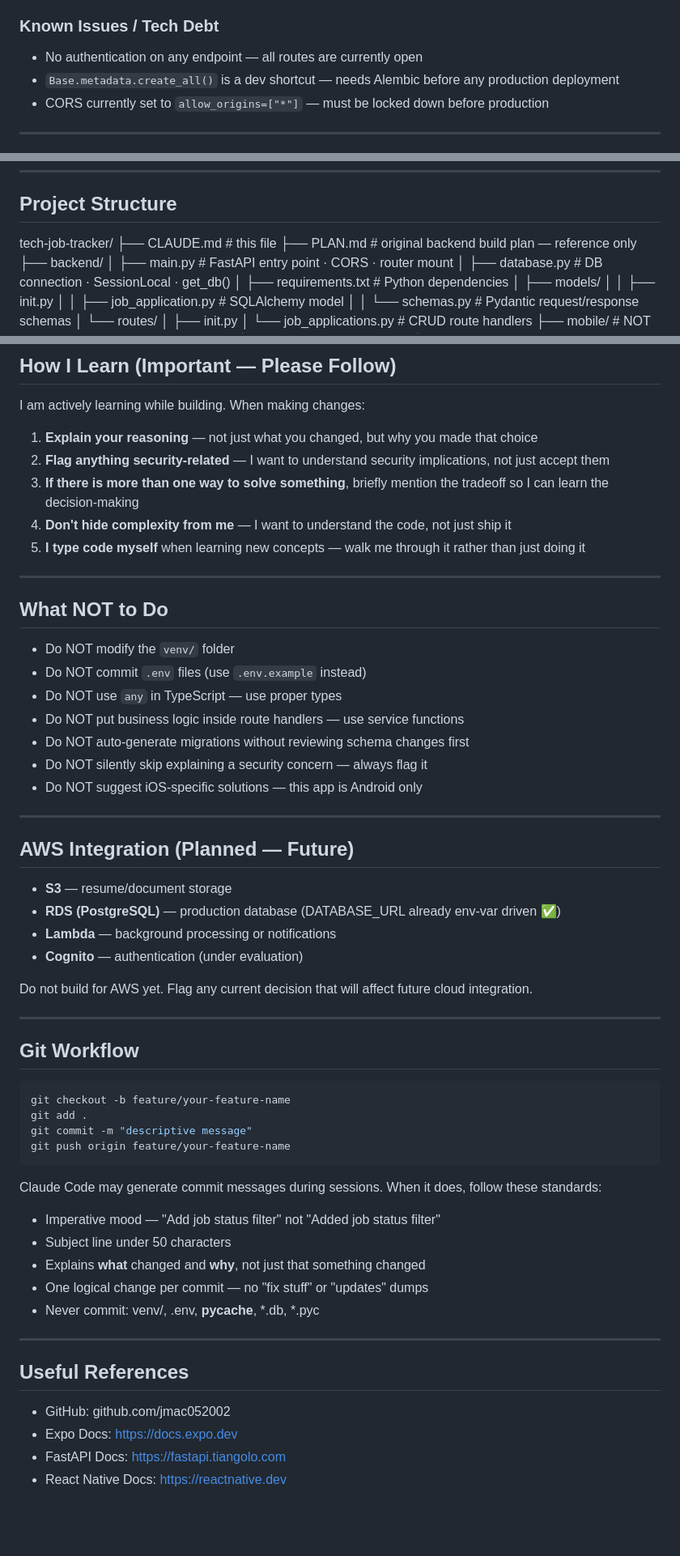
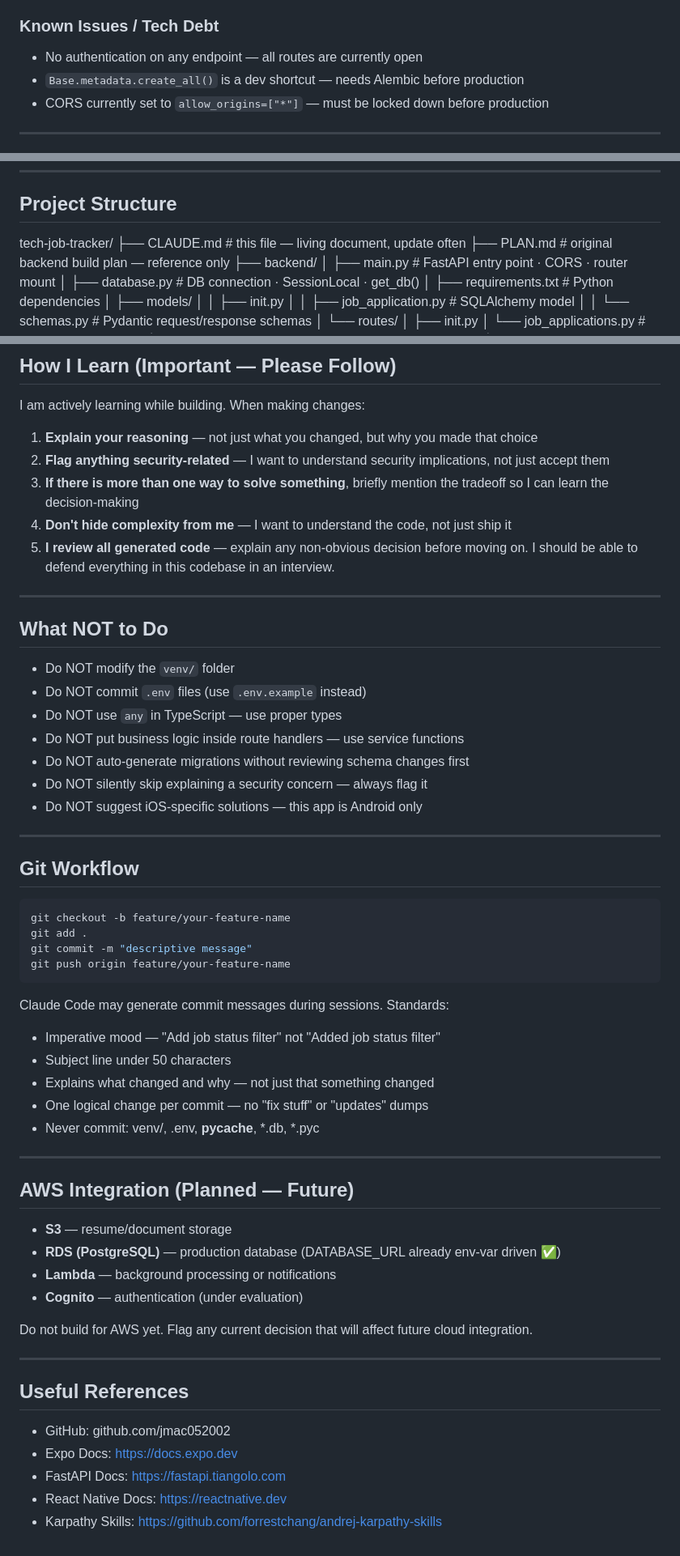
Before and after one commit to jmac052002/tech-job-tracker, a Markdown page: CLAUDE.md, 3 parts joined by grey strips. Shown at 81% size. Rendered like a GitHub page; blank space fills up the shorter version.

````diff
--- a/CLAUDE.md
+++ b/CLAUDE.md
@@ -22,7 +22,7 @@
 
 ### Known Issues / Tech Debt
 - No authentication on any endpoint — all routes are currently open
-- `Base.metadata.create_all()` is a dev shortcut — needs Alembic before any production deployment
+- `Base.metadata.create_all()` is a dev shortcut — needs Alembic before production
 - CORS currently set to `allow_origins=["*"]` — must be locked down before production
 
 ---
@@ -66,7 +66,7 @@ tmux attach
 ## Project Structure
 
 tech-job-tracker/
-├── CLAUDE.md                  # this file
+├── CLAUDE.md                  # this file — living document, update often
 ├── PLAN.md                    # original backend build plan — reference only
 ├── backend/
 │   ├── main.py                # FastAPI entry point · CORS · router mount
@@ -165,7 +225,8 @@ I am actively learning while building. When making changes:
 2. **Flag anything security-related** — I want to understand security implications, not just accept them
 3. **If there is more than one way to solve something**, briefly mention the tradeoff so I can learn the decision-making
 4. **Don't hide complexity from me** — I want to understand the code, not just ship it
-5. **I type code myself** when learning new concepts — walk me through it rather than just doing it
+5. **I review all generated code** — explain any non-obvious decision before moving on. I should be able to defend everything
+   in this codebase in an interview.
 
 ---
 
@@ -181,6 +242,24 @@ I am actively learning while building. When making changes:
 
 ---
 
+## Git Workflow
+
+```bash
+git checkout -b feature/your-feature-name
+git add .
+git commit -m "descriptive message"
+git push origin feature/your-feature-name
+```
+
+Claude Code may generate commit messages during sessions. Standards:
+- Imperative mood — "Add job status filter" not "Added job status filter"
+- Subject line under 50 characters
+- Explains what changed and why — not just that something changed
+- One logical change per commit — no "fix stuff" or "updates" dumps
+- Never commit: venv/, .env, __pycache__, *.db, *.pyc
+
+---
+
 ## AWS Integration (Planned — Future)
 
 - **S3** — resume/document storage
@@ -192,27 +271,10 @@ Do not build for AWS yet. Flag any current decision that will affect future clou
 
 ---
 
-## Git Workflow
-
-```bash
-git checkout -b feature/your-feature-name
-git add .
-git commit -m "descriptive message"
-git push origin feature/your-feature-name
-```
-
-Claude Code may generate commit messages during sessions. When it does, follow these standards:
-- Imperative mood — "Add job status filter" not "Added job status filter"
-- Subject line under 50 characters
-- Explains **what** changed and **why**, not just that something changed
-- One logical change per commit — no "fix stuff" or "updates" dumps
-- Never commit: venv/, .env, __pycache__, *.db, *.pyc
-
----
-
 ## Useful References
 
 - GitHub: github.com/jmac052002
 - Expo Docs: https://docs.expo.dev
 - FastAPI Docs: https://fastapi.tiangolo.com
 - React Native Docs: https://reactnative.dev
+- Karpathy Skills: https://github.com/forrestchang/andrej-karpathy-skills
````
Also changed, not shown: other parts of CLAUDE.md (+60 -0 lines).
